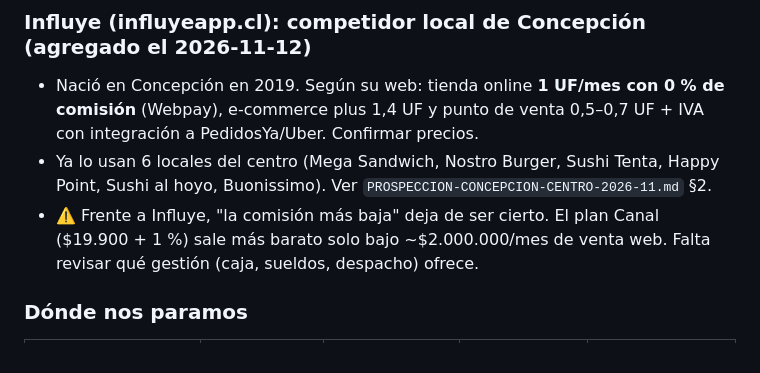
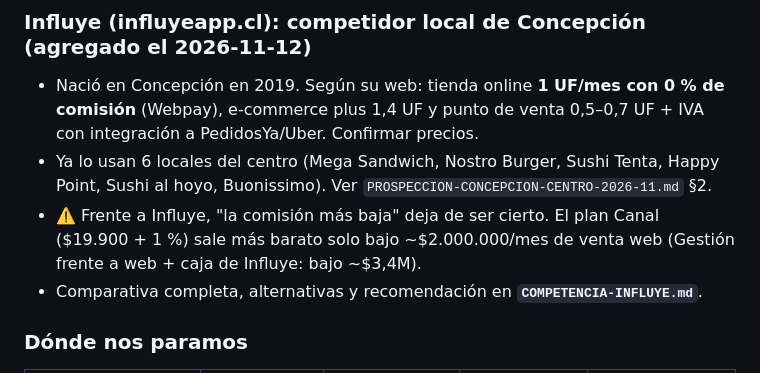
Before and after one commit to Gabrielquirozc/8vobit, a Markdown page: pedidos/ESTRATEGIA.md, the part around the change. Drawn GitHub-style.

```diff
--- a/pedidos/ESTRATEGIA.md
+++ b/pedidos/ESTRATEGIA.md
@@ -43,7 +43,8 @@ licencias) se prepara en paralelo, pero sin frenar esa venta.
 - Ya lo usan 6 locales del centro (Mega Sandwich, Nostro Burger, Sushi Tenta, Happy Point, Sushi al
   hoyo, Buonissimo). Ver `PROSPECCION-CONCEPCION-CENTRO-2026-11.md` §2.
 - ⚠️ Frente a Influye, "la comisión más baja" deja de ser cierto. El plan Canal ($19.900 + 1 %) sale más
-  barato solo bajo ~$2.000.000/mes de venta web. Falta revisar qué gestión (caja, sueldos, despacho) ofrece.
+  barato solo bajo ~$2.000.000/mes de venta web (Gestión frente a web + caja de Influye: bajo ~$3,4M).
+- Comparativa completa, alternativas y recomendación en **`COMPETENCIA-INFLUYE.md`**.
 
 ### Dónde nos paramos
 
```
Also changed, not shown: pedidos/COMPETENCIA-INFLUYE.md (added, +118 -0 lines), pedidos/PENDIENTES.md (+4 -0 lines).
